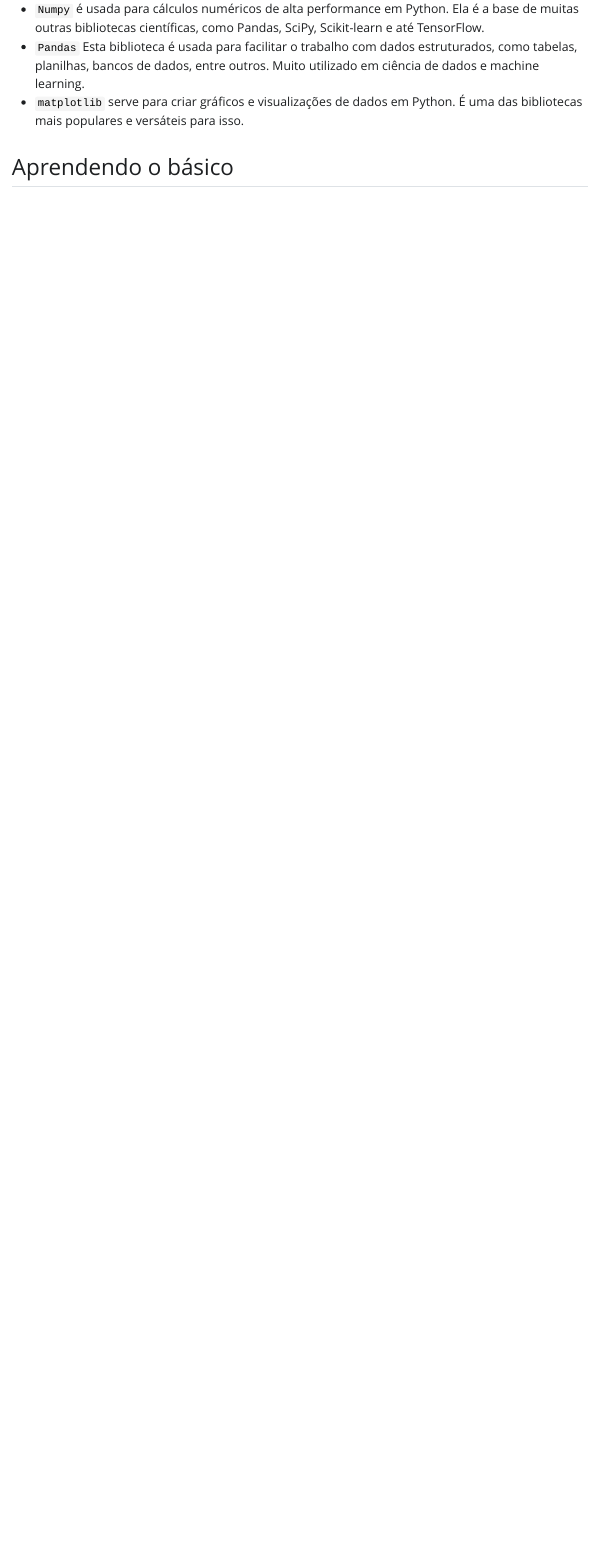
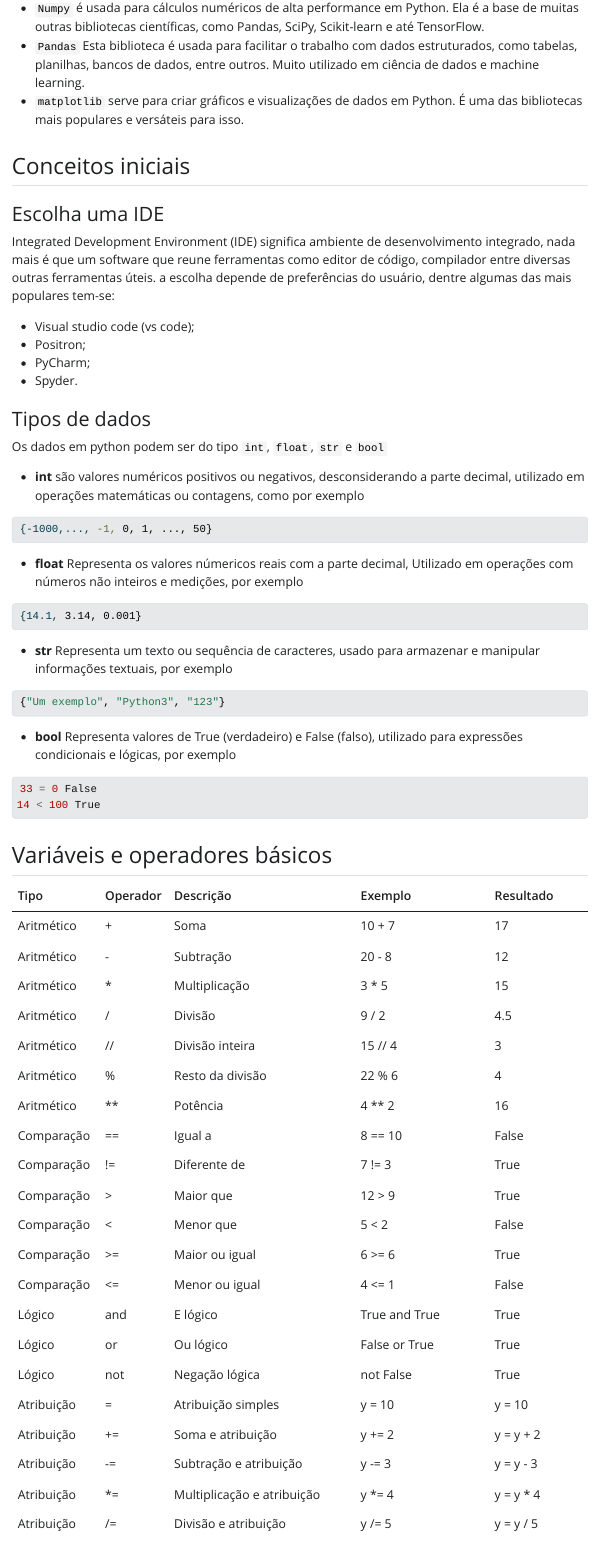
Before and after one commit to wer1x-b/Trabalho_git_UFPB, a Quarto document (trabalho.qmd): the page in a window 1100 px wide, from 10440 px down before the commit and from 11220 px down after it, so that both start at the same text. The pictures show the output file trabalho.html that the author committed with the source, opened offline; Quarto's library style sheets are replaced by a plain one without menus.

Commit message:
Finalizei a tabela de variáveis e operadores básicos

````diff
--- a/trabalho.qmd
+++ b/trabalho.qmd
@@ -164,4 +167,62 @@ Dentre as bibliotecas mais populares estão:
 - ``Pandas`` Esta biblioteca é usada para facilitar o trabalho com dados estruturados, como tabelas, planilhas, bancos de dados, entre outros. Muito utilizado em ciência de dados e machine learning.
 - ``matplotlib`` serve para criar gráficos e visualizações de dados em Python. É uma das bibliotecas mais populares e versáteis para isso.
 
-## Aprendendo o básico
+## Conceitos iniciais
+
+### Escolha uma IDE
+Integrated Development Environment (IDE) significa ambiente de desenvolvimento integrado, nada mais é que um software que reune ferramentas como editor de código, compilador entre diversas outras ferramentas úteis. a escolha depende de preferências do usuário, dentre algumas das mais populares tem-se:
+
+- Visual studio code (vs code);
+- Positron;
+- PyCharm;
+- Spyder.
+
+### Tipos de dados
+
+Os dados em python podem ser do tipo ``int``, ``float``, ``str`` e ``bool``
+
+- **int** são valores numéricos positivos ou negativos, desconsiderando a parte decimal, utilizado em operações matemáticas ou contagens, como por exemplo
+``` bash
+{-1000,..., -1, 0, 1, ..., 50}
+```
+
+- **float** Representa os valores númericos reais com a parte decimal, Utilizado em operações com números não inteiros e medições, por exemplo
+``` bash
+{14.1, 3.14, 0.001}
+```
+
+- **str** Representa um texto ou sequência de caracteres, usado para armazenar e manipular informações textuais, por exemplo
+``` python
+{"Um exemplo", "Python3", "123"}
+```
+
+- **bool** Representa valores de True (verdadeiro) e False (falso), utilizado para expressões condicionais e lógicas, por exemplo
+``` python
+33 = 0 False
+14 < 100 True
+```
+## Variáveis e operadores básicos
+
+| Tipo        | Operador | Descrição                  | Exemplo            | Resultado     |
+|-------------|----------|----------------------------|--------------------|---------------|
+| Aritmético  | +        | Soma                       | 10 + 7             | 17            |
+| Aritmético  | -        | Subtração                  | 20 - 8             | 12            |
+| Aritmético  | *        | Multiplicação              | 3 * 5              | 15            |
+| Aritmético  | /        | Divisão                    | 9 / 2              | 4.5           |
+| Aritmético  | //       | Divisão inteira            | 15 // 4            | 3             |
+| Aritmético  | %        | Resto da divisão           | 22 % 6             | 4             |
+| Aritmético  | **       | Potência                   | 4 ** 2             | 16            |
+| Comparação  | ==       | Igual a                    | 8 == 10            | False         |
+| Comparação  | !=       | Diferente de               | 7 != 3             | True          |
+| Comparação  | >        | Maior que                  | 12 > 9             | True          |
+| Comparação  | <        | Menor que                  | 5 < 2              | False         |
+| Comparação  | >=       | Maior ou igual             | 6 >= 6             | True          |
+| Comparação  | <=       | Menor ou igual             | 4 <= 1             | False         |
+| Lógico      | and      | E lógico                   | True and True      | True          |
+| Lógico      | or       | Ou lógico                  | False or True      | True          |
+| Lógico      | not      | Negação lógica             | not False          | True          |
+| Atribuição  | =        | Atribuição simples         | y = 10             | y = 10        |
+| Atribuição  | +=       | Soma e atribuição          | y += 2             | y = y + 2     |
+| Atribuição  | -=       | Subtração e atribuição     | y -= 3             | y = y - 3     |
+| Atribuição  | *=       | Multiplicação e atribuição | y *= 4             | y = y * 4     |
+| Atribuição  | /=       | Divisão e atribuição       | y /= 5             | y = y / 5     |
````
Also changed, not shown: imagens/exemplogitsave.png (added), trabalho.html, trabalho.qmd (4 more changed lines), 1 other file.
